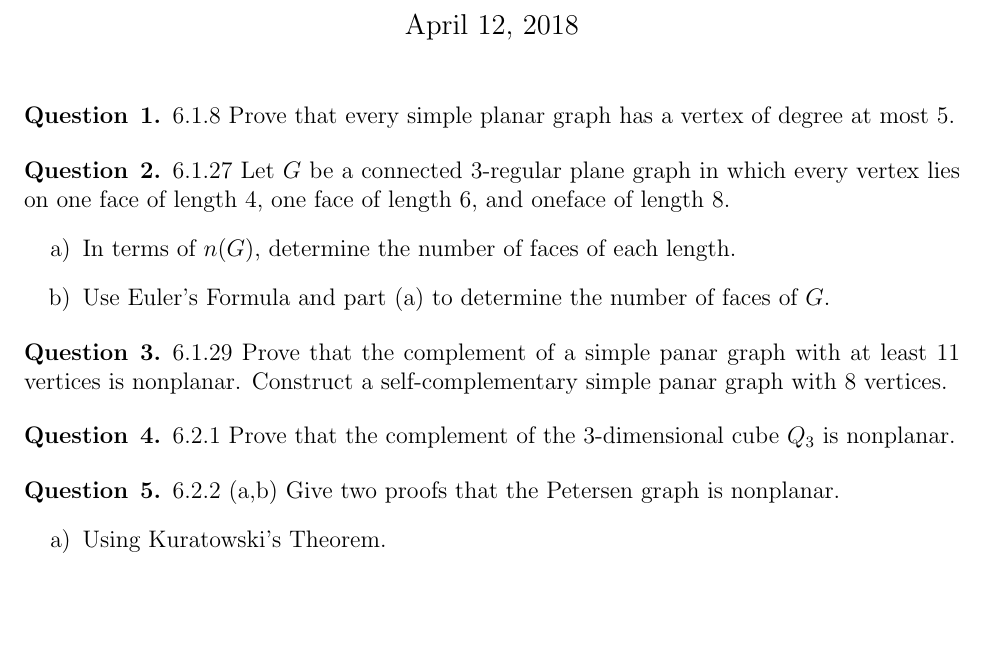
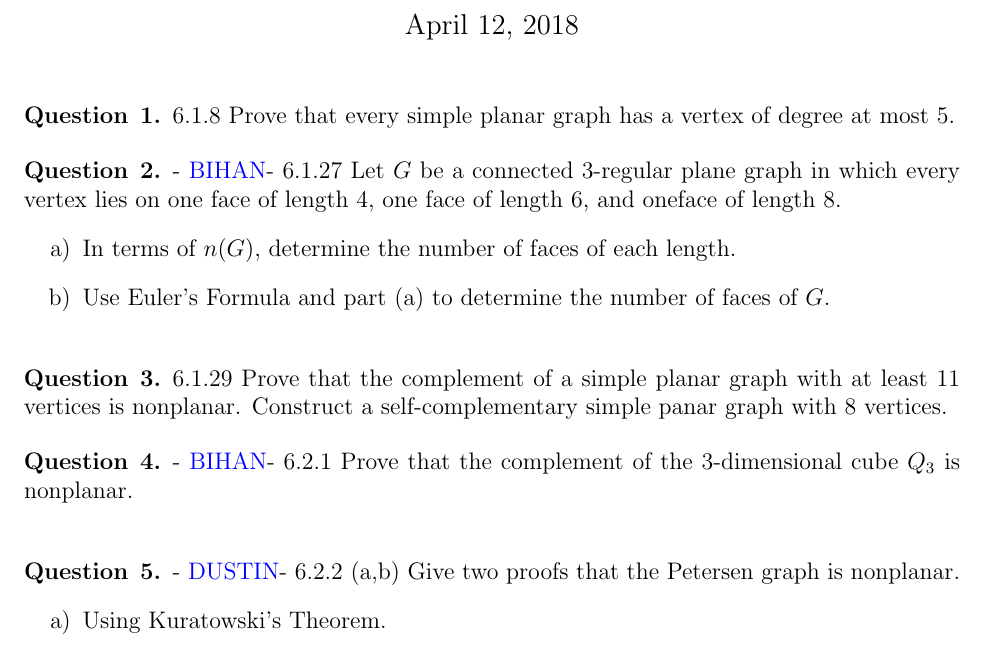
Before and after one commit to aseem96/2018-graph-theory, a LaTeX problem sheet (hw7/HW7.tex): part of the page, cut so that both start at the same text, the shorter picture padded with empty space. Compiled offline with pdfLaTeX.

Commit message:
dustin and bihan question assignment

```diff
--- a/hw7/HW7.tex
+++ b/hw7/HW7.tex
@@ -55,7 +55,7 @@ CSC 565 - Graph Theory} %if necessary, replace with your course title
 6.1.8  Prove that every simple planar graph has a vertex of degree at most 5.
 \end{question}
 
-\begin{question}{2}
+\begin{question}{2} - \color{blue}BIHAN\color{black} -
 6.1.27  Let $G$ be a connected 3-regular plane graph in which every vertex lies on one face of length 4, one face of length 6, and oneface of length 8.
 \begin{enumerate}[label=\alph*)]
   \item In terms of $n(G)$, determine the number of faces of each length.
@@ -64,14 +64,14 @@ CSC 565 - Graph Theory} %if necessary, replace with your course title
 \end{question}
 
 \begin{question}{3}
- 6.1.29  Prove that the complement of a simple panar graph with at least 11 vertices is nonplanar.  Construct a self-complementary simple panar graph with 8 vertices.
+ 6.1.29  Prove that the complement of a simple planar graph with at least 11 vertices is nonplanar.  Construct a self-complementary simple panar graph with 8 vertices.
 \end{question}
 
-\begin{question}{4}
+\begin{question}{4} - \color{blue}BIHAN\color{black} -
 6.2.1  Prove that the complement of the 3-dimensional cube $Q_3$ is nonplanar.
 \end{question}
 
-\begin{question}{5}
+\begin{question}{5}  - \color{blue}DUSTIN\color{black} -
 6.2.2 (a,b) Give two proofs that the Petersen graph is nonplanar.
 \begin{enumerate}[label=\alph*)]
   \item Using Kuratowski's Theorem.
```
